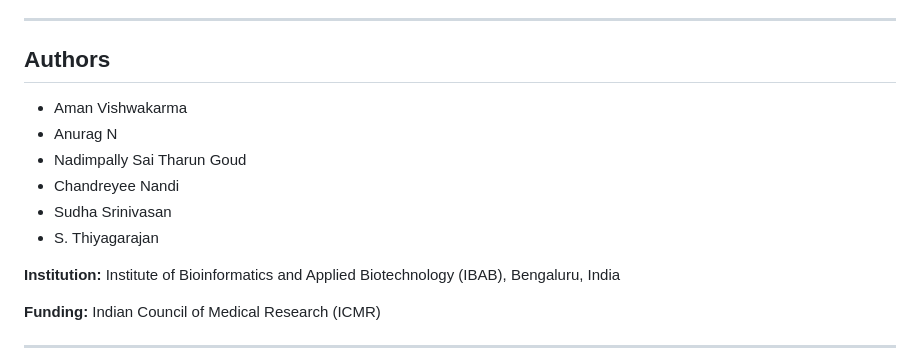
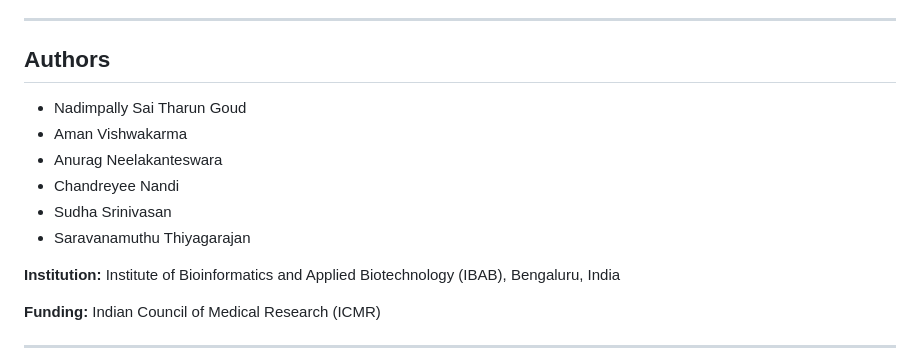
Before and after one commit to BTST-IBAB/X-Pro, a Markdown page: README.md, the part around the change. Drawn GitHub-style.

```diff
--- a/README.md
+++ b/README.md
@@ -282,12 +282,12 @@ If you use X-Pro in your research, please cite the tool and its integrated compo
 
 ## Authors
 
+- Nadimpally Sai Tharun Goud
 - Aman Vishwakarma
-- Anurag N
-- Nadimpally Sai Tharun Goud
+- Anurag Neelakanteswara
 - Chandreyee Nandi
 - Sudha Srinivasan
-- S. Thiyagarajan
+- Saravanamuthu Thiyagarajan
 
 **Institution:** Institute of Bioinformatics and Applied Biotechnology (IBAB), Bengaluru, India
 
```
